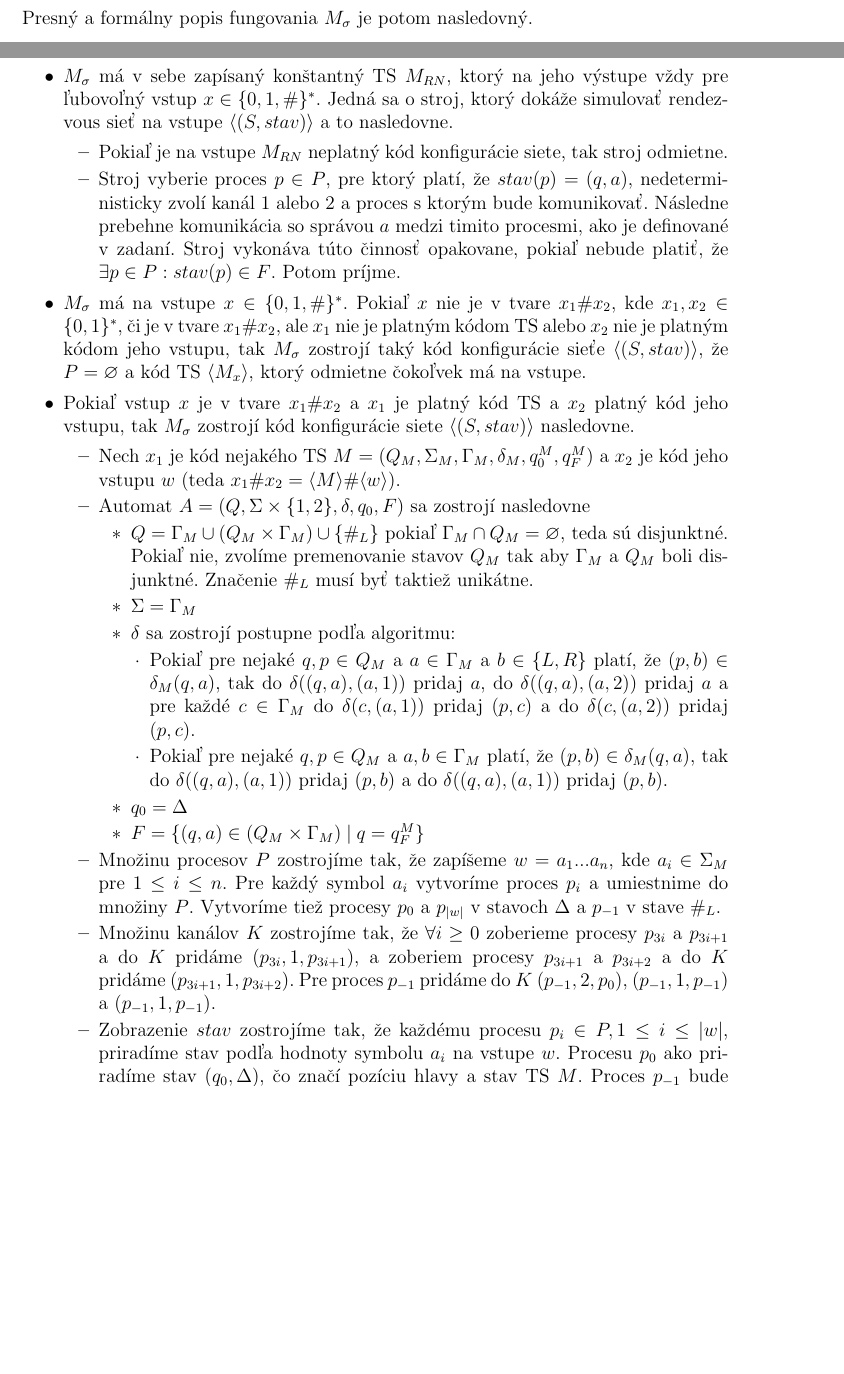
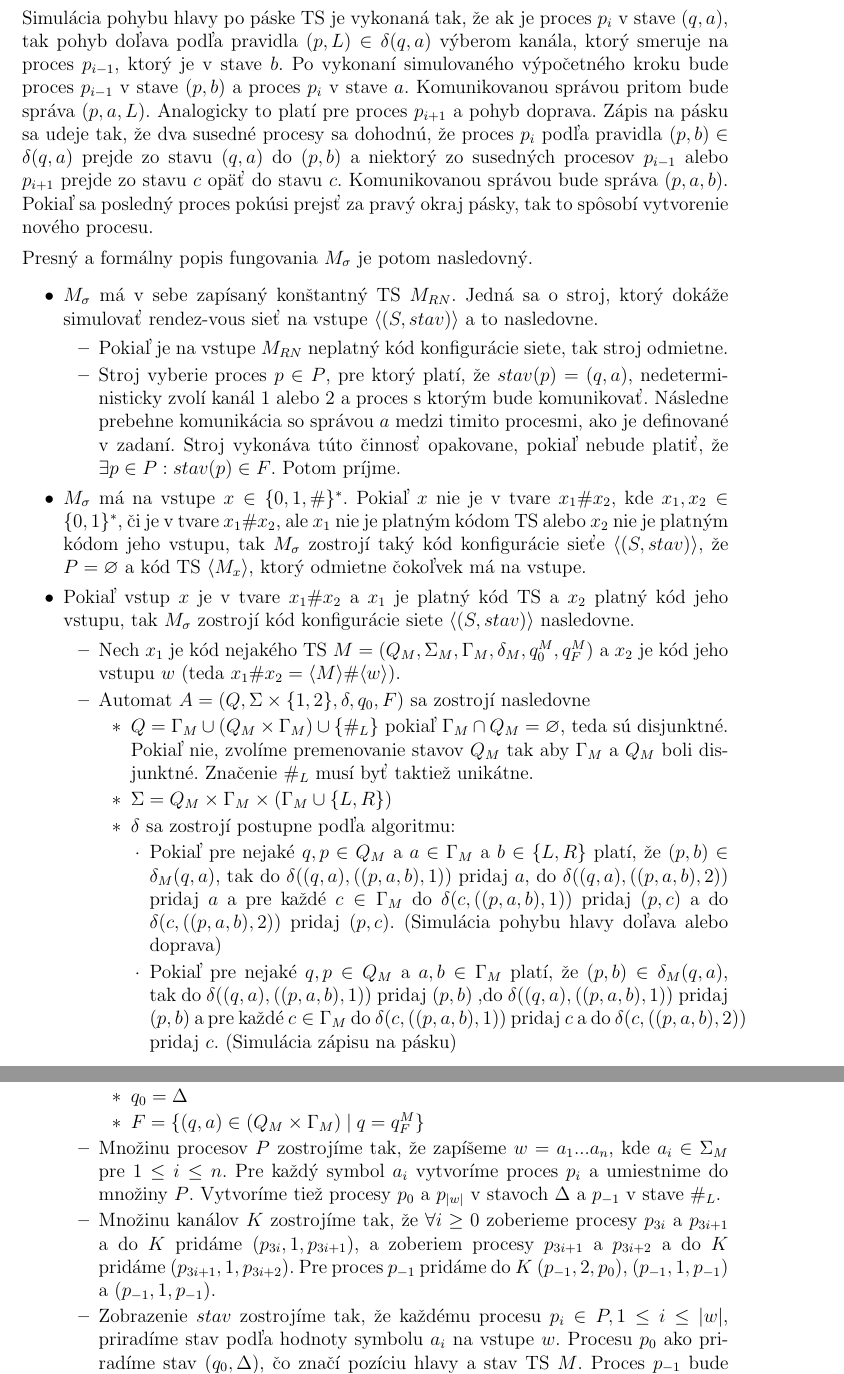
Before and after one commit to metthal/TIN-Ulohy, a LaTeX document (uloha3.tex): two parts of pages 8 and 9 of 11 before the commit and two parts of pages 9 and 10 of 11 after it, joined at a grey line, cut at the place of the change, the shorter picture padded with empty space. Compiled offline with pdfLaTeX.

Commit message:
[Uloha 3] Konecna finalizacia prikladu 4

```diff
--- a/uloha3.tex
+++ b/uloha3.tex
@@ -40,7 +40,7 @@
 \SetBgColor{black}
 \SetBgPosition{current page.north east}
 \SetBgVshift{-0.8cm}
-\SetBgHshift{-3.5cm}
+\SetBgHshift{-4.5cm}
 
 \begin{document}
 
@@ -312,9 +312,19 @@ V bode (c) skúste vybrať vhodnú nekonečnú množinu $P$ a modifikovať pre
 		simulujúcom pozíciu hlavy a stav TS, teda v stave $(q,a)$. Komunikujúcou správou je $a$, kanál a aj proces, s ktorým bude komunikácia prebiehať je vybraný nedeterministicky.
 		Nedeterminizmus postačuje, pretože je požadovaná existencia sekvencie výpočetných krokov.
 
+		Simulácia pohybu hlavy po páske TS je vykonaná tak, že ak je proces $p_{i}$ v stave
+		$(q,a)$, tak pohyb doľava podľa pravidla $(p,L) \in \delta(q,a)$ výberom kanála, ktorý smeruje na proces $p_{i-1}$, ktorý je v stave $b$.
+		Po vykonaní simulovaného výpočetného kroku bude proces $p_{i-1}$ v stave $(p,b)$
+		a proces $p_{i}$ v stave $a$. Komunikovanou správou pritom bude správa $(p,a,L)$. Analogicky to platí pre proces $p_{i+1}$ a pohyb doprava.
+		Zápis na pásku sa udeje tak, že dva susedné procesy sa dohodnú, že proces $p_{i}$
+		podľa pravidla $(p,b) \in \delta(q,a)$ prejde zo stavu $(q,a)$ do $(p,b)$ a niektorý
+		zo susedných procesov $p_{i-1}$ alebo $p_{i+1}$ prejde zo stavu $c$ opäť do stavu $c$.
+		Komunikovanou správou bude správa $(p,a,b)$.
+		Pokiaľ sa posledný proces pokúsi prejsť za pravý okraj pásky, tak to spôsobí vytvorenie nového procesu.
+
 		Presný a formálny popis fungovania $M_{\sigma}$ je potom nasledovný.
 		\begin{itemize}
-			\item $M_{\sigma}$ má v sebe zapísaný konštantný TS $M_{RN}$, ktorý na jeho výstupe vždy pre ľubovoľný vstup $x \in \{0,1,\#\}^{*}$.
+			\item $M_{\sigma}$ má v sebe zapísaný konštantný TS $M_{RN}$.
 				Jedná sa o stroj, ktorý dokáže simulovať rendez-vous sieť na vstupe $\langle (S, stav) \rangle$ a to nasledovne.
 				\begin{itemize}
 					\item Pokiaľ je na vstupe $M_{RN}$ neplatný kód konfigurácie siete, tak stroj odmietne.
@@ -336,18 +346,23 @@ V bode (c) skúste vybrať vhodnú nekonečnú množinu $P$ a modifikovať pre
 						\begin{itemize}
 							\item $Q = \Gamma_{M} \cup (Q_{M} \times \Gamma_{M}) \cup \{\#_{L}\}$ pokiaľ $\Gamma_{M} \cap Q_{M} = \varnothing$, teda sú disjunktné.
 								Pokiaľ nie, zvolíme premenovanie stavov $Q_{M}$ tak aby $\Gamma_{M}$ a $Q_{M}$ boli disjunktné. Značenie $\#_{L}$ musí byť taktiež unikátne.
-							\item $\Sigma = \Gamma_{M}$
+							\item $\Sigma = Q_{M} \times \Gamma_{M} \times
+								(\Gamma_{M} \cup \{L,R\})$
 							\item $\delta$ sa zostrojí postupne podľa algoritmu:
 								\begin{itemize}
 									\item Pokiaľ pre nejaké $q,p \in Q_{M}$ a $a \in \Gamma_{M}$ a $b \in \{L,R\}$ platí, že $(p,b) \in \delta_{M}(q,a)$, tak
-										do $\delta((q,a),(a,1))$ pridaj $a$,
-										do $\delta((q,a),(a,2))$ pridaj $a$
+										do $\delta((q,a),((p,a,b),1))$ pridaj $a$,
+										do $\delta((q,a),((p,a,b),2))$ pridaj $a$
 										a pre každé $c \in \Gamma_{M}$ do
-										$\delta(c,(a,1))$ pridaj $(p,c)$
-										a do $\delta(c,(a,2))$ pridaj $(p,c)$.
+										$\delta(c,((p,a,b),1))$ pridaj $(p,c)$
+										a do $\delta(c,((p,a,b),2))$ pridaj $(p,c)$. (Simulácia pohybu
+										hlavy doľava alebo doprava)
 									\item Pokiaľ pre nejaké $q,p \in Q_{M}$ a $a,b \in \Gamma_{M}$ platí, že $(p,b) \in \delta_{M}(q,a)$, tak
-										do $\delta((q,a),(a,1))$ pridaj $(p,b)$
-										a do $\delta((q,a),(a,1))$ pridaj $(p,b)$.
+										do $\delta((q,a),((p,a,b),1))$ pridaj $(p,b)$
+										,do $\delta((q,a),((p,a,b),1))$ pridaj $(p,b)$
+										a pre každé $c \in \Gamma_{M}$ do
+										$\delta(c,((p,a,b),1))$ pridaj $c$
+										a do $\delta(c,((p,a,b),2))$ pridaj $c$. (Simulácia zápisu na pásku)
 								\end{itemize}
 							\item $q_{0} = \Delta$
 							\item $F = \{(q,a) \in (Q_{M} \times \Gamma_{M}) \pipesep q = q_{F}^{M}\}$
```
Also changed, not shown: uloha3.tex (2 more changed lines).
